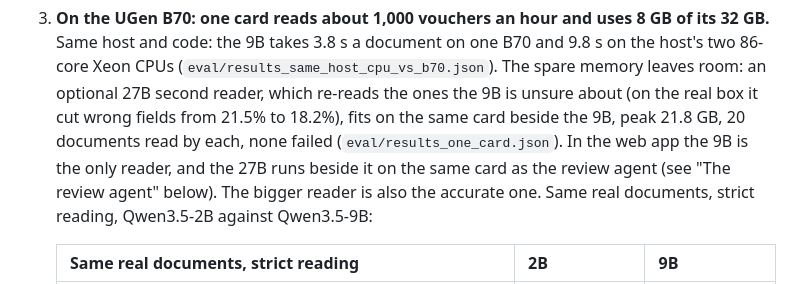
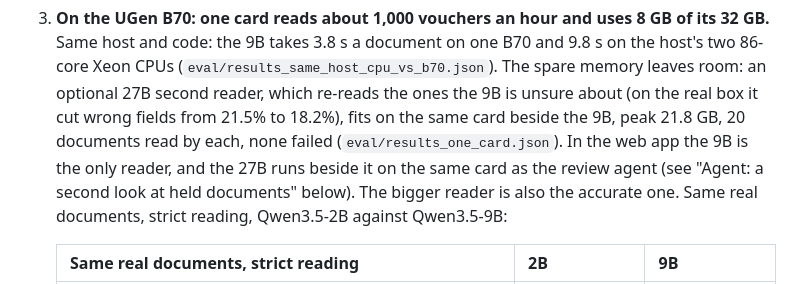
Before and after one commit to StuartYo/ledger-room, a Markdown page: README.md, the part around the change. Drawn GitHub-style.

Commit message:
README: point to the agent section by its title

```diff
--- a/README.md
+++ b/README.md
@@ -36,7 +36,7 @@ without a person; *sent to a person* = held for a bookkeeper to check):
    (`eval/results_same_host_cpu_vs_b70.json`). The spare memory leaves room: an optional 27B second reader, which
    re-reads the ones the 9B is unsure about (on the real box it cut wrong fields from 21.5% to 18.2%), fits on the same
    card beside the 9B, peak 21.8 GB, 20 documents read by each, none failed (`eval/results_one_card.json`). In the web app the 9B is the only reader, and the 27B runs beside it
-   on the same card as the review agent (see "The review agent" below). The bigger reader is also the
+   on the same card as the review agent (see "Agent: a second look at held documents" below). The bigger reader is also the
    accurate one. Same real documents, strict reading, Qwen3.5-2B against Qwen3.5-9B:
 
    | Same real documents, strict reading | 2B | 9B |
```
